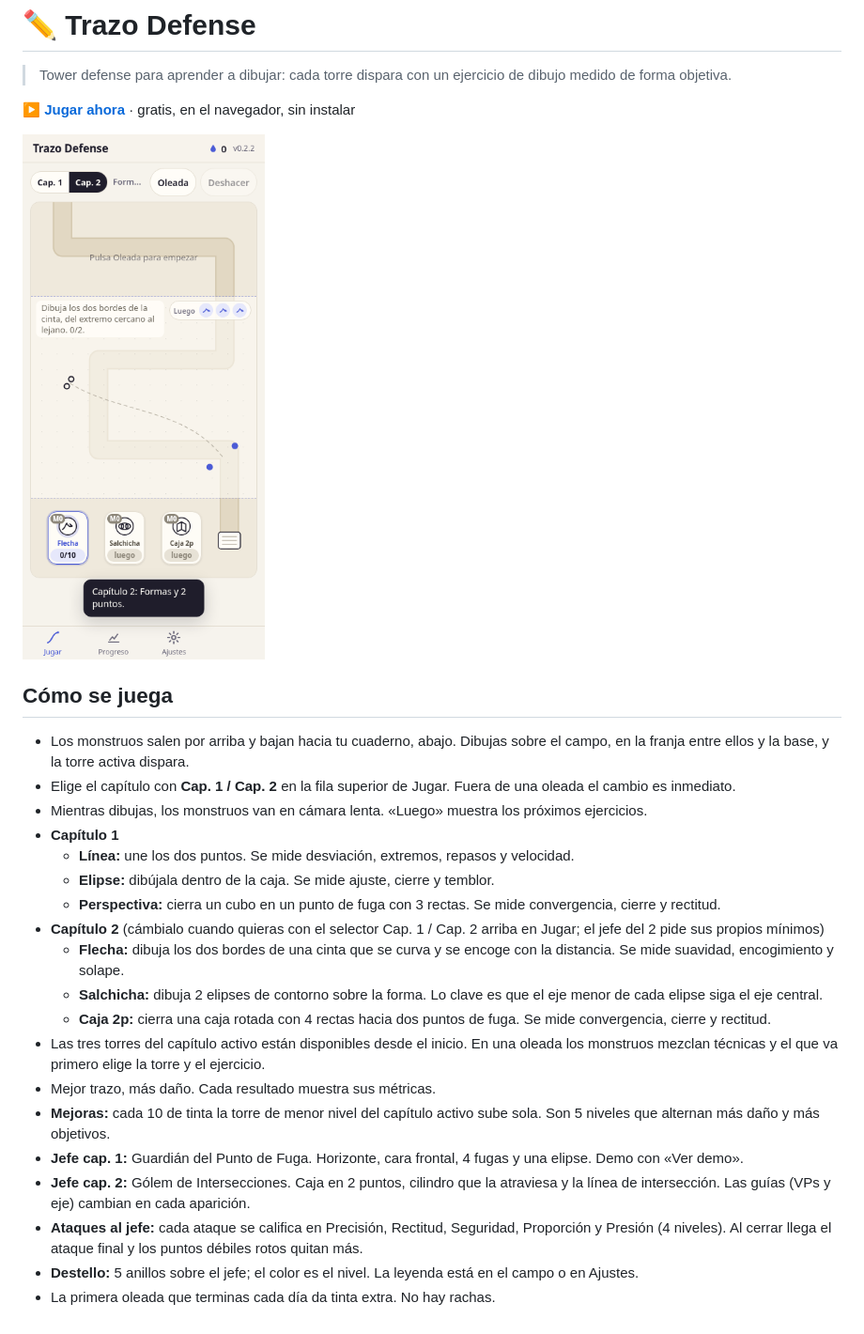
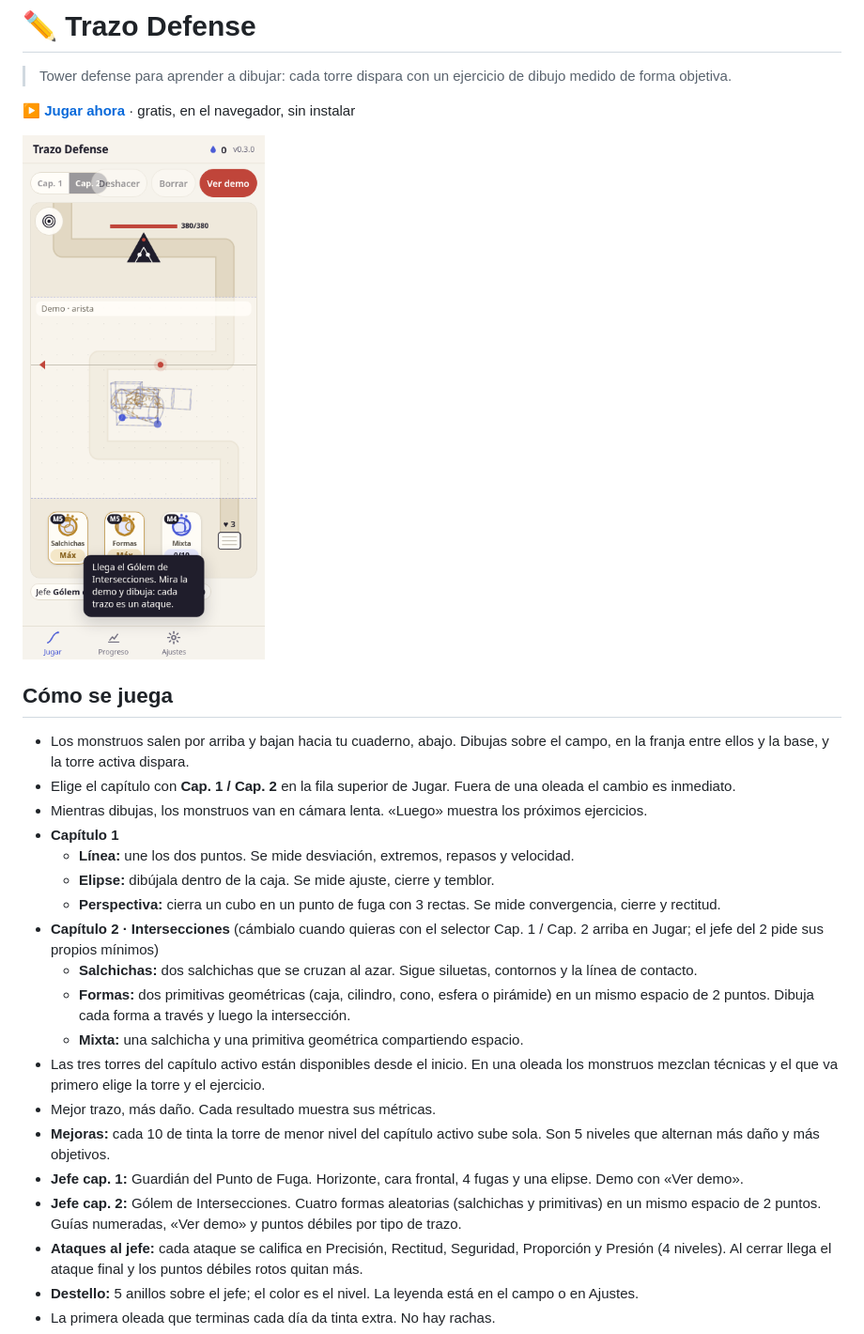
Before and after one commit to juliangdeveloper/trazo-defense, a Markdown page: README.md, the part around the change. Shown: that part at 94% size. Rendered like a GitHub page; pictures changed too: img/screenshot.png.

Commit message:
Capítulo 2 · Intersecciones (0.3.0)
Reemplaza torres y jefe del cap. 2 por salchichas, formas, mixta y un Gólem de cuatro elementos con guías, demo y proyección 3D.

```diff
--- a/README.md
+++ b/README.md
@@ -15,15 +15,15 @@
   - **Línea:** une los dos puntos. Se mide desviación, extremos, repasos y velocidad.
   - **Elipse:** dibújala dentro de la caja. Se mide ajuste, cierre y temblor.
   - **Perspectiva:** cierra un cubo en un punto de fuga con 3 rectas. Se mide convergencia, cierre y rectitud.
-- **Capítulo 2** (cámbialo cuando quieras con el selector Cap. 1 / Cap. 2 arriba en Jugar; el jefe del 2 pide sus propios mínimos)
-  - **Flecha:** dibuja los dos bordes de una cinta que se curva y se encoge con la distancia. Se mide suavidad, encogimiento y solape.
-  - **Salchicha:** dibuja 2 elipses de contorno sobre la forma. Lo clave es que el eje menor de cada elipse siga el eje central.
-  - **Caja 2p:** cierra una caja rotada con 4 rectas hacia dos puntos de fuga. Se mide convergencia, cierre y rectitud.
+- **Capítulo 2 · Intersecciones** (cámbialo cuando quieras con el selector Cap. 1 / Cap. 2 arriba en Jugar; el jefe del 2 pide sus propios mínimos)
+  - **Salchichas:** dos salchichas que se cruzan al azar. Sigue siluetas, contornos y la línea de contacto.
+  - **Formas:** dos primitivas geométricas (caja, cilindro, cono, esfera o pirámide) en un mismo espacio de 2 puntos. Dibuja cada forma a través y luego la intersección.
+  - **Mixta:** una salchicha y una primitiva geométrica compartiendo espacio.
 - Las tres torres del capítulo activo están disponibles desde el inicio. En una oleada los monstruos mezclan técnicas y el que va primero elige la torre y el ejercicio.
 - Mejor trazo, más daño. Cada resultado muestra sus métricas.
 - **Mejoras:** cada 10 de tinta la torre de menor nivel del capítulo activo sube sola. Son 5 niveles que alternan más daño y más objetivos.
 - **Jefe cap. 1:** Guardián del Punto de Fuga. Horizonte, cara frontal, 4 fugas y una elipse. Demo con «Ver demo».
-- **Jefe cap. 2:** Gólem de Intersecciones. Caja en 2 puntos, cilindro que la atraviesa y la línea de intersección. Las guías (VPs y eje) cambian en cada aparición.
+- **Jefe cap. 2:** Gólem de Intersecciones. Cuatro formas aleatorias (salchichas y primitivas) en un mismo espacio de 2 puntos. Guías numeradas, «Ver demo» y puntos débiles por tipo de trazo.
 - **Ataques al jefe:** cada ataque se califica en Precisión, Rectitud, Seguridad, Proporción y Presión (4 niveles). Al cerrar llega el ataque final y los puntos débiles rotos quitan más.
 - **Destello:** 5 anillos sobre el jefe; el color es el nivel. La leyenda está en el campo o en Ajustes.
 - La primera oleada que terminas cada día da tinta extra. No hay rachas.
```
Also changed, not shown: 10 other files.
